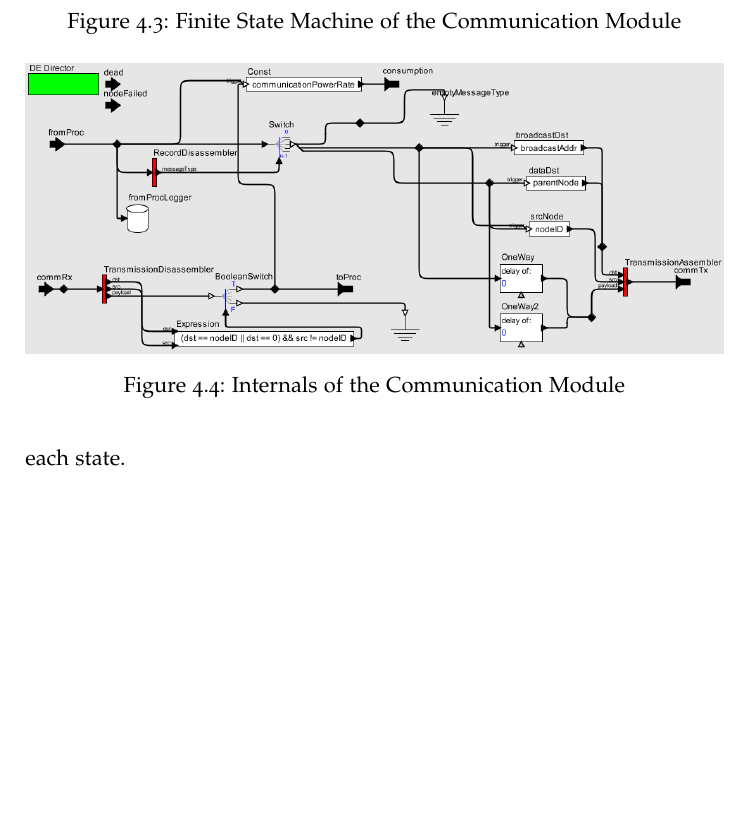
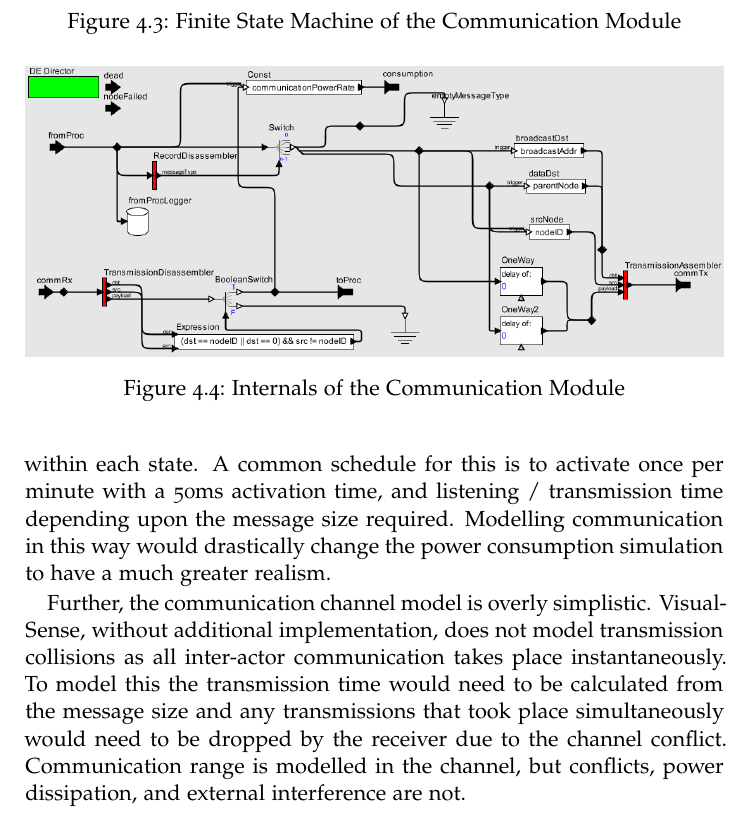
Before and after one commit to AJDurant/wsn-project, a LaTeX thesis (report/project-report.tex): part of page 30 of 52 before the commit and part of page 30 of 53 after it, cut so that both start at the same text, the shorter picture padded with empty space. The pictures show the PDF file report/project-report.pdf that the author committed with the source.

Commit message:
james comments 5

```diff
--- a/report/project-report.tex
+++ b/report/project-report.tex
@@ -403,7 +403,7 @@ Figure~\ref{fig:node} is the internal structure of a node showing its parameters
 
 The communication module interfaces with the outside world. It is linked directly to the wireless outer ports of the node. It controls what messages are received by the processor and assembles messages from the processor into transmissions into the network. The initial implementation of this module is relatively simplistic, rejecting messages that are not sent to it and sending messages either as broadcast or to the parent node. Further development should allow messages to be sent to any destination and more in-depth modelling of reception and transmission patterns for wireless antennae and communication. However, data messages need only reach the root node for logging in most applications so the decision was made to implement this simple routing structure.
 
-The power consumption model is also ideal and therefore unrealistic, as it should have to turn the radio on to send and receive messages, and off to sleep and conserve power. Currently the communication module is able to receive messages at any time, and outputs the standard consumption rate on message transmission and reception. The state machine should be used to signify transmission, reception and sleep state with the relevant power consumption at a constant level over time within each state.
+The power consumption model is also ideal and therefore unrealistic, as it should have to turn the radio on to send and receive messages, and off to sleep and conserve power. Currently the communication module is able to receive messages at any time, and outputs the standard consumption rate on message transmission and reception. The state machine should be used to signify transmission, reception and sleep state with the relevant power consumption at a constant level over time within each state. A common schedule for this is to activate once per minute with a 50ms activation time, and listening / transmission time depending upon the message size required. Modelling communication in this way would drastically change the power consumption simulation to have a much greater realism.
 
 \begin{figure}
  \centering
@@ -411,6 +411,8 @@ The power consumption model is also ideal and therefore unrealistic, as it shoul
     \caption{Internals of the Communication Module}
     \label{fig:commInternals}
 \end{figure}
+
+Further, the communication channel model is overly simplistic. VisualSense, without additional implementation, does not model transmission collisions as all inter-actor communication takes place instantaneously. To model this the transmission time would need to be calculated from the message size and any transmissions that took place simultaneously would need to be dropped by the receiver due to the channel conflict. Communication range is modelled in the channel, but conflicts, power dissipation, and external interference are not.
 
 \subsection{Motion}
 
```
Also changed, not shown: report/project-report.pdf.
